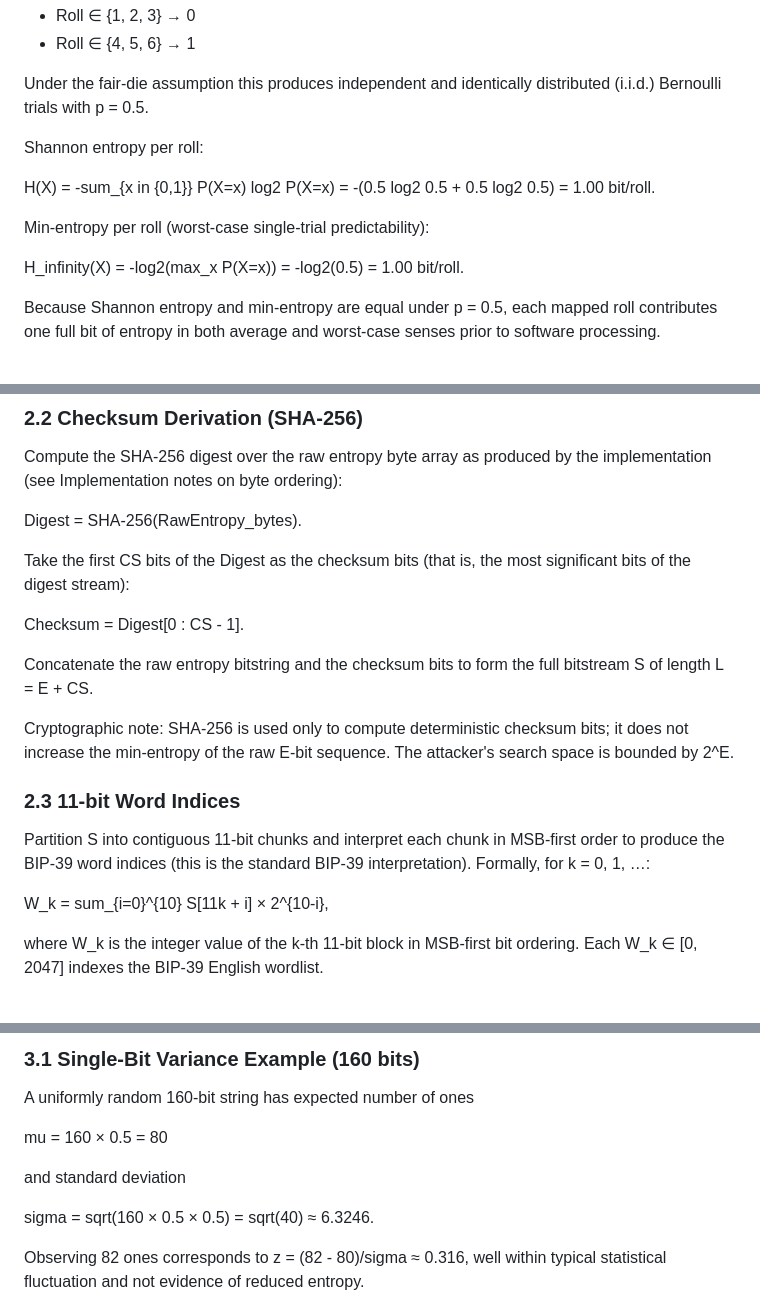
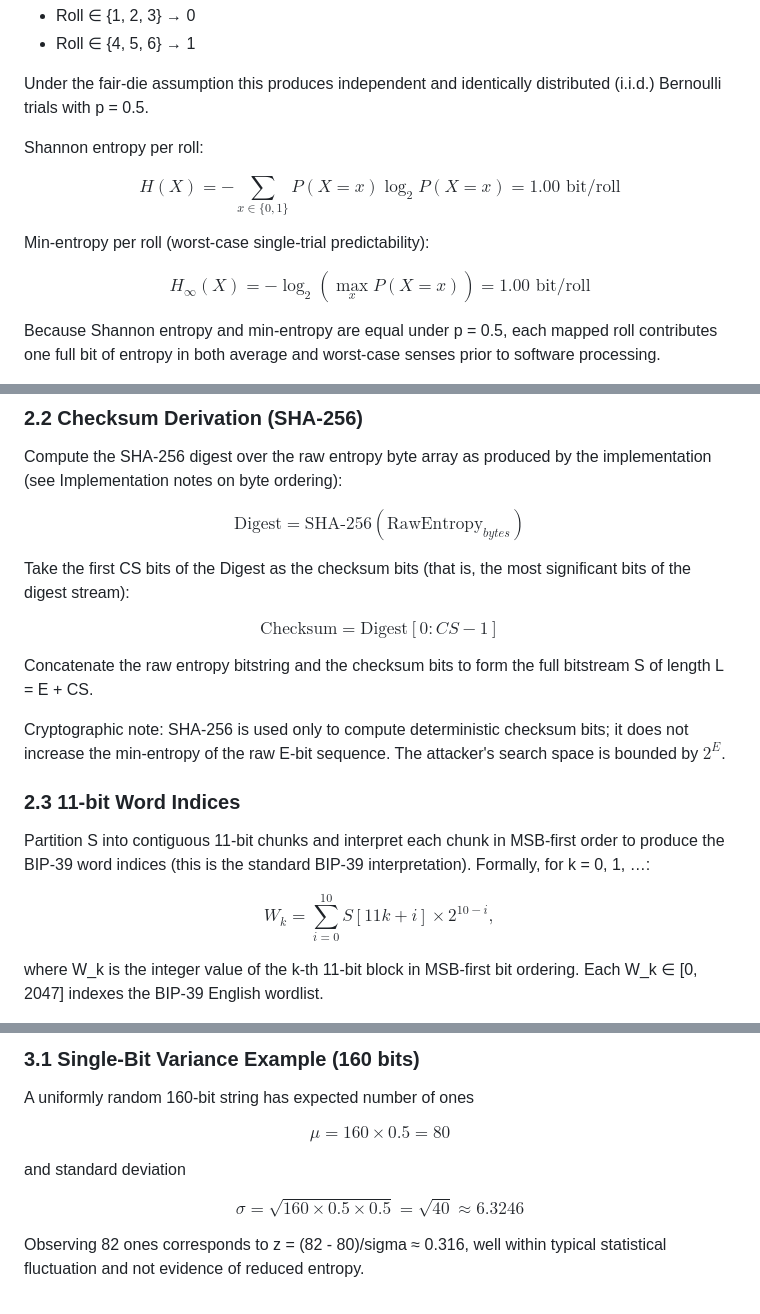
Before and after one commit to IanMcLo/bip-39-dice, a Markdown page: TECHNICAL_README.md, 3 parts joined by grey strips. Rendered like a GitHub page.

Commit message:
Update TECHNICAL_README.md
Proof read and corrected math formulae to render correctly

```diff
--- a/TECHNICAL_README.md
+++ b/TECHNICAL_README.md
@@ -18,11 +18,11 @@ Under the fair-die assumption this produces independent and identically distribu
 
 Shannon entropy per roll:
 
-H(X) = -sum_{x in {0,1}} P(X=x) log2 P(X=x) = -(0.5 log2 0.5 + 0.5 log2 0.5) = 1.00 bit/roll.
+$$H(X) = -\sum_{x \in \{0,1\}} P(X=x)\log_2 P(X=x) = 1.00 \text{ bit/roll}$$
 
 Min-entropy per roll (worst-case single-trial predictability):
 
-H_infinity(X) = -log2(max_x P(X=x)) = -log2(0.5) = 1.00 bit/roll.
+$$H_{\infty}(X) = -\log_2\left(\max_x P(X=x)\right) = 1.00 \text{ bit/roll}$$
 
 Because Shannon entropy and min-entropy are equal under p = 0.5, each mapped roll contributes one full bit of entropy in both average and worst-case senses prior to software processing.
 
@@ -47,21 +47,21 @@ Mnemonic Length | Raw Entropy E | Checksum bits CS = E / 32 | Total bits (E + CS
 
 Compute the SHA-256 digest over the raw entropy byte array as produced by the implementation (see Implementation notes on byte ordering):
 
-Digest = SHA-256(RawEntropy_bytes).
+$$\text{Digest} = \text{SHA-256}(\text{RawEntropy}_{bytes})$$
 
 Take the first CS bits of the Digest as the checksum bits (that is, the most significant bits of the digest stream):
 
-Checksum = Digest[0 : CS - 1].
+$$\text{Checksum} = \text{Digest}[0 : CS-1]$$
 
 Concatenate the raw entropy bitstring and the checksum bits to form the full bitstream S of length L = E + CS.
 
-Cryptographic note: SHA-256 is used only to compute deterministic checksum bits; it does not increase the min-entropy of the raw E-bit sequence. The attacker's search space is bounded by 2^E.
+Cryptographic note: SHA-256 is used only to compute deterministic checksum bits; it does not increase the min-entropy of the raw E-bit sequence. The attacker's search space is bounded by $2^E$.
 
 ### 2.3 11-bit Word Indices
 
 Partition S into contiguous 11-bit chunks and interpret each chunk in MSB-first order to produce the BIP-39 word indices (this is the standard BIP-39 interpretation). Formally, for k = 0, 1, …:
 
-W_k = sum_{i=0}^{10} S[11k + i] × 2^{10-i},
+$$W_k = \sum_{i=0}^{10} S[11k+i] \times 2^{10-i},$$
 
 where W_k is the integer value of the k-th 11-bit block in MSB-first bit ordering. Each W_k ∈ [0, 2047] indexes the BIP-39 English wordlist.
 
@@ -77,11 +77,11 @@ Short sample sizes and the chosen measurement resolution can create apparent red
 
 A uniformly random 160-bit string has expected number of ones
 
-mu = 160 × 0.5 = 80
+$$\mu = 160\times 0.5 = 80$$
 
 and standard deviation
 
-sigma = sqrt(160 × 0.5 × 0.5) = sqrt(40) ≈ 6.3246.
+$$\sigma = \sqrt{160 \times 0.5 \times 0.5} = \sqrt{40} \approx 6.3246$$
 
 Observing 82 ones corresponds to z = (82 - 80)/sigma ≈ 0.316, well within typical statistical fluctuation and not evidence of reduced entropy.
 
```
Also changed, not shown: other parts of TECHNICAL_README.md (+2 -3 lines).
